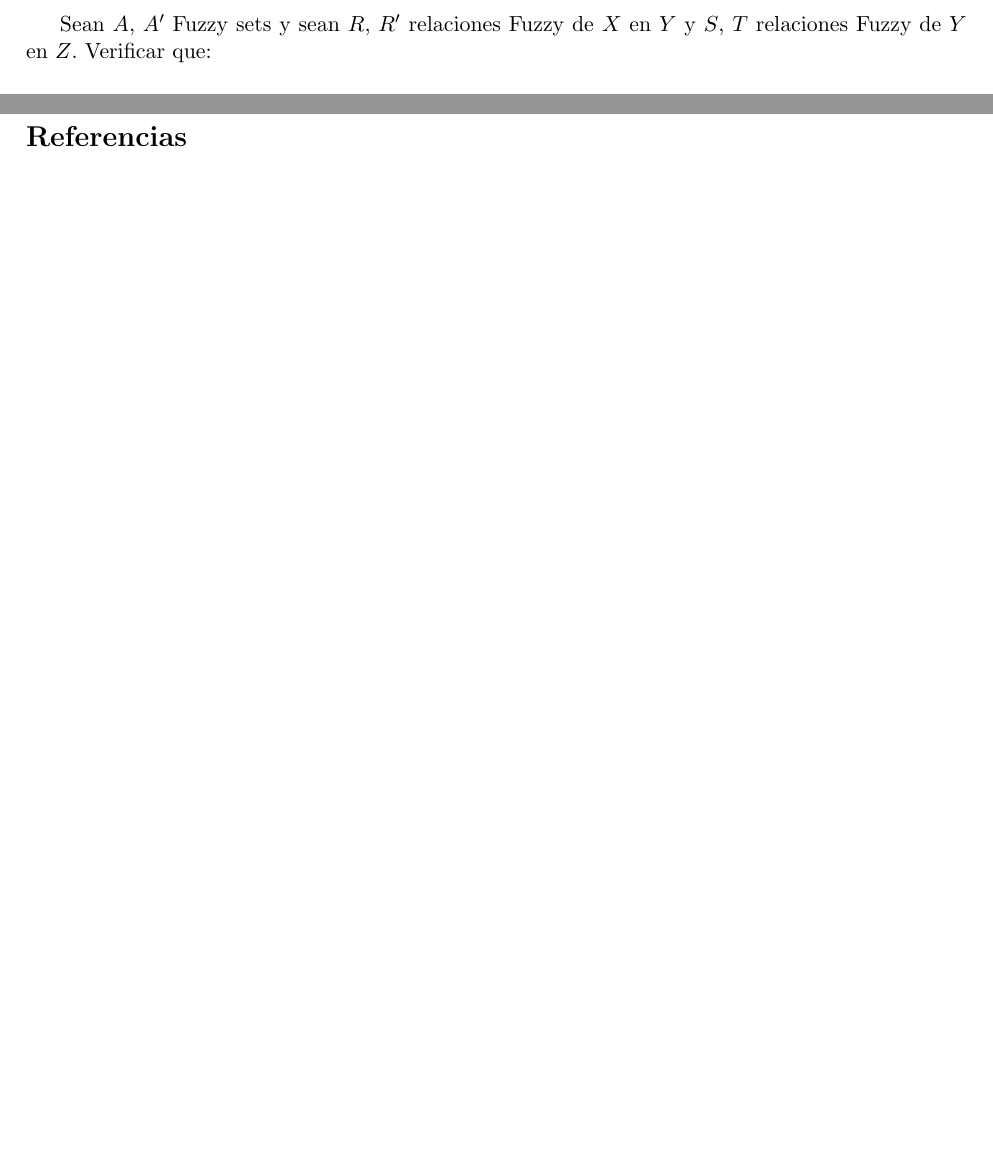
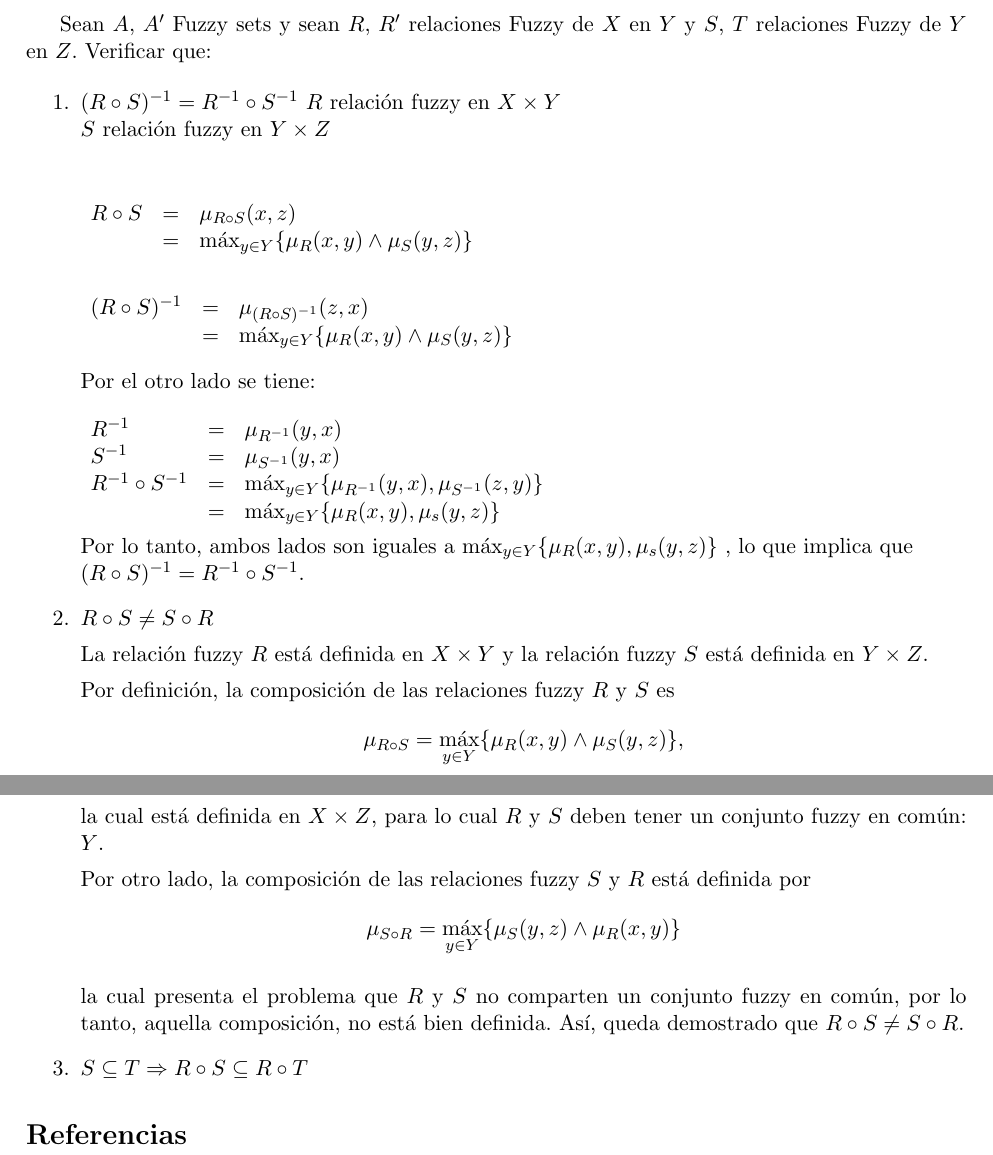
Before and after one commit to rpezoa/tareaInferenciaAllende, a LaTeX problem sheet (tarea.tex): two parts of pages 8 and 9 of 9 before the commit and two parts of pages 9 and 10 of 10 after it, joined at a grey line, cut so that both start at the same text, the shorter picture padded with empty space. Compiled offline with pdfLaTeX.

Commit message:
agregando más demos

```diff
--- a/tarea.tex
+++ b/tarea.tex
@@ -446,9 +446,3 @@ R^{-1} \cup S^{-1}  &= &max\{\mu_{R^{-1}}(y,x),\mu_{S^{-1}}(y,x)\}\\
 Por lo tanto, ambos lados son iguales a $max\{\mu_{R}(x,y),\mu_{s}(x,y)\}$, lo
 que implica que $(R \cup S )^{-1} = R^{-1} \cup S^{-1}$.
 
-\item
-
-\end{itemize}
-
-\section{B}
- Sean $A$, $A'$ Fuzzy sets y sean $R$, $R'$ relaciones Fuzzy de $X$ en $Y$ y $S$, $T$ relaciones Fuzzy de $Y$ en $Z$. Verificar que:
@@ -457,3 +477,52 @@ que implica que $(R \cup S )^{-1} = R^{-1} \cup S^{-1}$.
+Sean $A$, $A'$ Fuzzy sets y sean $R$, $R'$ relaciones Fuzzy de $X$ en $Y$ y
+$S$, $T$ relaciones Fuzzy de $Y$ en $Z$. Verificar que:
+
+\begin{enumerate}
+\item $(R\circ S)^{-1} = R^{-1}\circ S^{-1}$
+$R$ relaci\'{o}n fuzzy en $X\times Y$\\
+$S$ relaci\'{o}n fuzzy en $Y\times Z$\\
+
+
+$\begin{array}{l l l }\\
+R \circ S &= &\mu_{ R \circ S}(x,z)\\
+ &= & \max_{y\in Y} \{\mu_{R}(x,y) \wedge \mu_{S}(y,z) \}\\
+\end{array}$\\
+
+$\begin{array}{l l l }\\
+(R\circ S)^{-1} &= &\mu_{(R\circ S)^{-1}}(z,x)\\
+ &= & \max_{y\in Y} \{\mu_{R}(x,y) \wedge \mu_{S}(y,z) \}\\
+\end{array}$\\
+
+Por el otro lado se tiene:\\
+$\begin{array}{l l l}\\
+R^{-1} &= &\mu_{R^{-1}}(y,x)\\
+S^{-1} &= &\mu_{S^{-1}}(y,x)\\
+R^{-1} \circ S^{-1}  &= &\max_{y\in Y}\{\mu_{R^{-1}}(y,x),\mu_{S^{-1}}(z,y)\}\\
+ &= & \max_{y\in  Y}\{\mu_{R}(x,y),\mu_{s}(y,z)\}
+\end{array}$
+
+Por lo tanto, ambos lados son iguales a $\max_{y\in  Y}\{\mu_{R}(x,y),\mu_{s}(y,z)\}$ , lo
+que implica que\\ $(R\circ S)^{-1} = R^{-1}\circ S^{-1}$.
+
+\item $R \circ S  \neq S \circ R$
+
+La relaci\'{o}n fuzzy $R$ est\'{a} definida en $X\times Y$ y la relaci\'{o}n fuzzy $S$
+est\'{a} definida en $Y\times Z$.
+
+Por definici\'{o}n, la composici\'{o}n de las relaciones fuzzy $R$ y $S$ es $$\mu_{R\circ S} = \max_{y \in
+Y}\{\mu_{R}(x,y) \wedge \mu_{S}(y,z) \},$$ la cual est\'{a} definida en $X\times Z$, para lo
+cual $R$ y $S$ deben tener un conjunto fuzzy en com\'{u}n: $Y$.
+
+Por otro lado, la composici\'{o}n de las relaciones fuzzy $S$ y $R$ est\'{a} definida por
+$$\mu_{S\circ R} = \max_{y \in Y}\{\mu_{S}(y,z) \wedge \mu_{R}(x,y) \}$$
+
+la cual presenta el problema que $R$ y $S$ no comparten un conjunto fuzzy en
+com\'{u}n, por lo tanto, aquella composici\'{o}n, no est\'{a} bien definida.
+As\'{i}, queda demostrado que $R \circ S  \neq S \circ R$.
+
+\item $S \subseteq T \Rightarrow R \circ S  \subseteq R \circ T$
+
+\end{enumerate}
 
 \bibliographystyle{abbrv}
 \bibliography{simple}
```
Also changed, not shown: tarea.tex (28 more changed lines).
